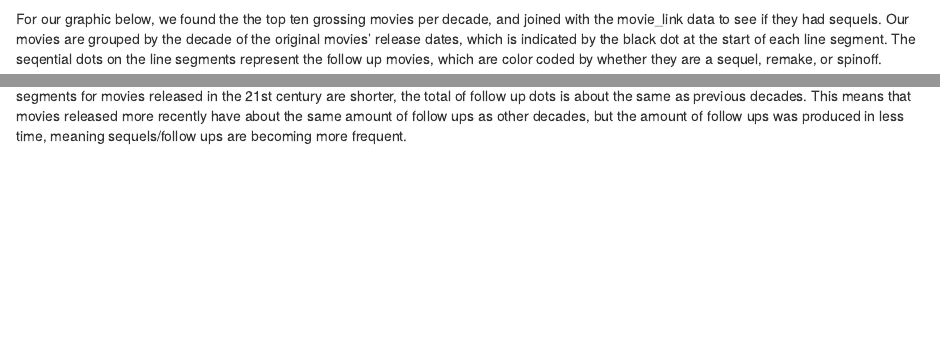
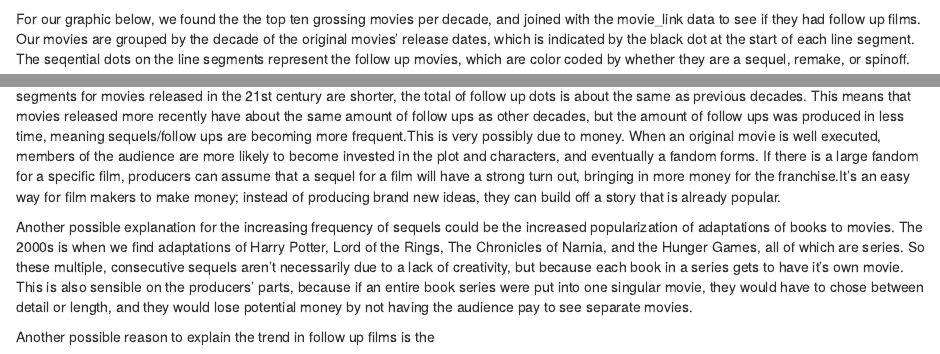
Before and after one commit to sophieml/sds192-mp3, an R Markdown document (mp3.Rmd): the page in a window 1100 px wide, from 2080 px down, and a second part further down, joined at a grey line. Rendered offline with R 4.5, knitr and Pandoc, with nearby package versions; some code elsewhere in the file could not run offline; common packages that the code uses without loading them are loaded.

Commit message:
more text

````diff
--- a/mp3.Rmd
+++ b/mp3.Rmd
@@ -97,7 +97,7 @@ pop_seq <- sequel_info %>%
 ```
 
 
-For our graphic below, we found the the top ten grossing movies per decade, and joined with the movie_link data to see if they had sequels. Our movies are grouped by the decade of the original movies' release dates, which is indicated by the black dot at the start of each line segment. The seqential dots on the line segments represent the follow up movies, which are color coded by whether they are a sequel, remake, or spinoff.
+For our graphic below, we found the the top ten grossing movies per decade, and joined with the movie_link data to see if they had follow up films. Our movies are grouped by the decade of the original movies' release dates, which is indicated by the black dot at the start of each line segment. The seqential dots on the line segments represent the follow up movies, which are color coded by whether they are a sequel, remake, or spinoff.
 ```{r, fig.height=15, fig.width=20}
 #More ideas: plot time between sequels for movies in each decade, plot number of sequels based on decade?
 #Plot sequel gross and movie gross over time?
@@ -125,4 +125,8 @@ ggplot(pop_seq, aes(x = original_year, y = title)) +
   facet_wrap( ~ decade, nrow = 5, scales = "free_y")
 ```
 
-When creating the graphic, we assumed that movies released more recently would not have as much sequel data, but in fact, although the segments for movies released in the 21st century are shorter, the total of follow up dots is about the same as previous decades. This means that movies released more recently have about the same amount of follow ups as other decades, but the amount of follow ups was produced in less time, meaning sequels/follow ups are becoming more frequent.
+When creating the graphic, we assumed that movies released more recently would not have as much sequel data, but in fact, although the segments for movies released in the 21st century are shorter, the total of follow up dots is about the same as previous decades. This means that movies released more recently have about the same amount of follow ups as other decades, but the amount of follow ups was produced in less time, meaning sequels/follow ups are becoming more frequent.This is very possibly due to money. When an original movie is well executed, members of the audience are more likely to become invested in the plot and characters, and eventually a fandom forms. If there is a large fandom for a specific film, producers can assume that a sequel for a film will have a strong turn out, bringing in more money for the franchise.It's an easy way for film makers to make money; instead of producing brand new ideas, they can build off a story that is already popular.
+
+Another possible explanation for the increasing frequency of sequels could be the increased popularization of adaptations of books to movies. The 2000s is when we find adaptations of Harry Potter, Lord of the Rings, The Chronicles of Narnia, and the Hunger Games, all of which are series. So these multiple, consecutive sequels aren't necessarily due to a lack of creativity, but because each book in a series gets to have it's own movie. This is also sensible on the producers' parts, because if an entire book series were put into one singular movie, they would have to chose between detail or length, and they would lose potential money by not having the audience pay to see separate movies.
+
+Another possible reason to explain the trend in follow up films is the
````
